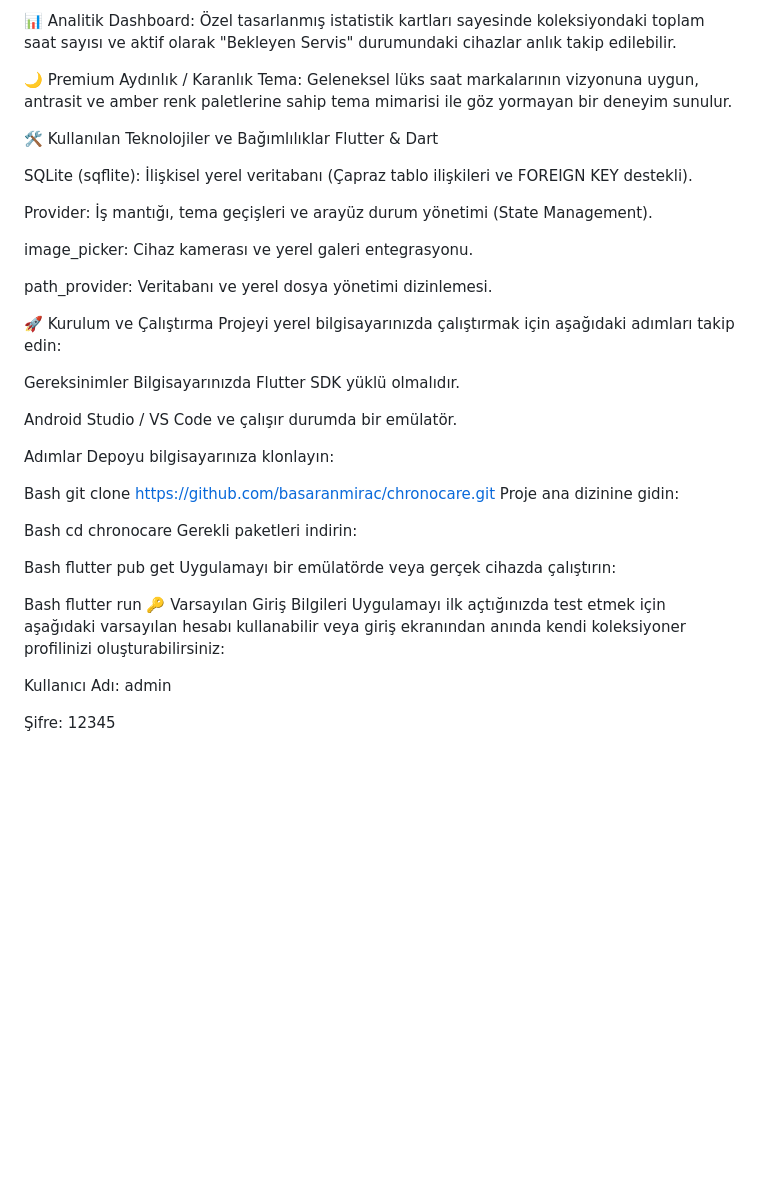
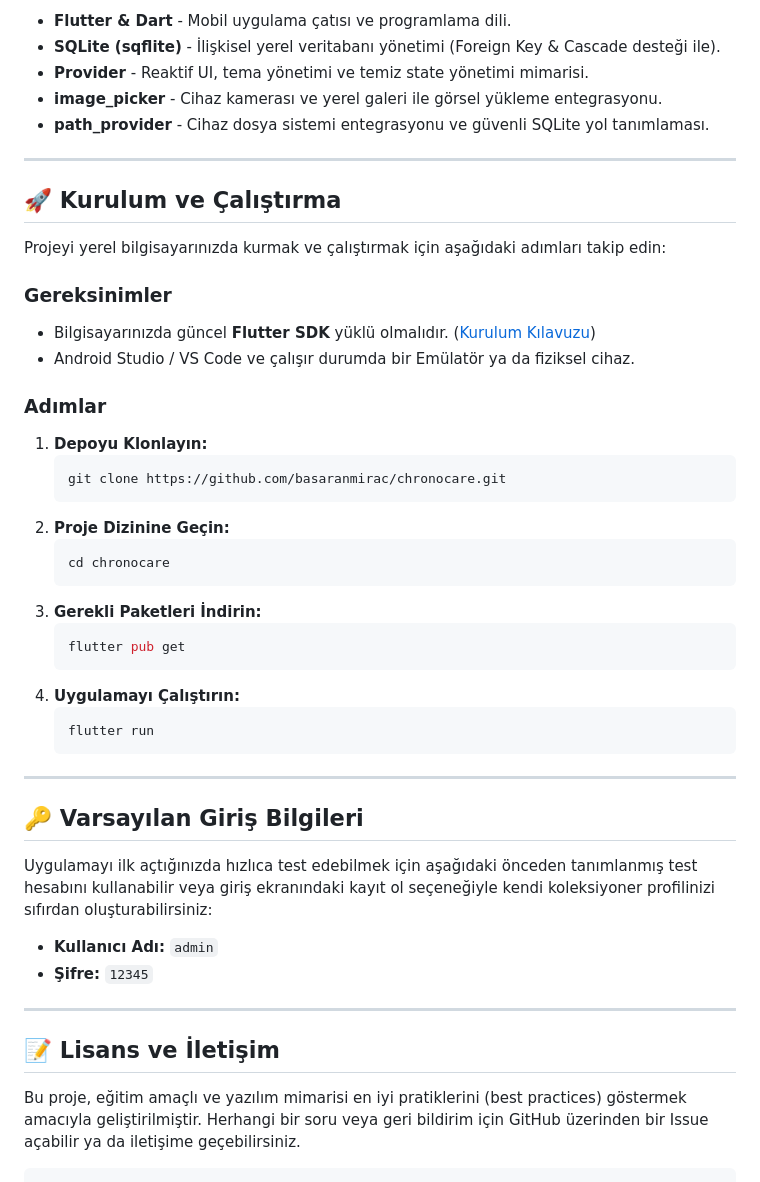
Before and after one commit to basaranmirac/chronocare, a Markdown page: README.md, the part around one of its changes. GitHub-like rendering; blank space fills up the shorter version.

````diff
--- a/README.md
+++ b/README.md
@@ -38,47 +55,52 @@ Presentation Layer (Sunum Katmanı): Kullanıcının etkileşime girdiği lüks
 
-📊 Analitik Dashboard: Özel tasarlanmış istatistik kartları sayesinde koleksiyondaki toplam saat sayısı ve aktif olarak "Bekleyen Servis" durumundaki cihazlar anlık takip edilebilir.
+*   **Flutter & Dart** - Mobil uygulama çatısı ve programlama dili.
+*   **SQLite (sqflite)** - İlişkisel yerel veritabanı yönetimi (Foreign Key & Cascade desteği ile).
+*   **Provider** - Reaktif UI, tema yönetimi ve temiz state yönetimi mimarisi.
+*   **image_picker** - Cihaz kamerası ve yerel galeri ile görsel yükleme entegrasyonu.
+*   **path_provider** - Cihaz dosya sistemi entegrasyonu ve güvenli SQLite yol tanımlaması.
 
-🌙 Premium Aydınlık / Karanlık Tema: Geleneksel lüks saat markalarının vizyonuna uygun, antrasit ve amber renk paletlerine sahip tema mimarisi ile göz yormayan bir deneyim sunulur.
+---
 
-🛠️ Kullanılan Teknolojiler ve Bağımlılıklar
-Flutter & Dart
+## 🚀 Kurulum ve Çalıştırma
 
-SQLite (sqflite): İlişkisel yerel veritabanı (Çapraz tablo ilişkileri ve FOREIGN KEY destekli).
+Projeyi yerel bilgisayarınızda kurmak ve çalıştırmak için aşağıdaki adımları takip edin:
 
-Provider: İş mantığı, tema geçişleri ve arayüz durum yönetimi (State Management).
+### Gereksinimler
+*   Bilgisayarınızda güncel **Flutter SDK** yüklü olmalıdır. ([Kurulum Kılavuzu](https://docs.flutter.dev/get-started/install))
+*   Android Studio / VS Code ve çalışır durumda bir Emülatör ya da fiziksel cihaz.
 
-image_picker: Cihaz kamerası ve yerel galeri entegrasyonu.
+### Adımlar
 
-path_provider: Veritabanı ve yerel dosya yönetimi dizinlemesi.
+1.  **Depoyu Klonlayın:**
+    ```bash
+    git clone https://github.com/basaranmirac/chronocare.git
+    ```
+2.  **Proje Dizinine Geçin:**
+    ```bash
+    cd chronocare
+    ```
+3.  **Gerekli Paketleri İndirin:**
+    ```bash
+    flutter pub get
+    ```
+4.  **Uygulamayı Çalıştırın:**
+    ```bash
+    flutter run
+    ```
 
-🚀 Kurulum ve Çalıştırma
-Projeyi yerel bilgisayarınızda çalıştırmak için aşağıdaki adımları takip edin:
+---
 
-Gereksinimler
-Bilgisayarınızda Flutter SDK yüklü olmalıdır.
+## 🔑 Varsayılan Giriş Bilgileri
 
-Android Studio / VS Code ve çalışır durumda bir emülatör.
+Uygulamayı ilk açtığınızda hızlıca test edebilmek için aşağıdaki önceden tanımlanmış test hesabını kullanabilir veya giriş ekranındaki kayıt ol seçeneğiyle kendi koleksiyoner profilinizi sıfırdan oluşturabilirsiniz:
 
-Adımlar
-Depoyu bilgisayarınıza klonlayın:
+*   **Kullanıcı Adı:** `admin`
+*   **Şifre:** `12345`
 
-Bash
-git clone https://github.com/basaranmirac/chronocare.git
-Proje ana dizinine gidin:
+---
 
-Bash
-cd chronocare
-Gerekli paketleri indirin:
+## 📝 Lisans ve İletişim
 
-Bash
-flutter pub get
-Uygulamayı bir emülatörde veya gerçek cihazda çalıştırın:
-
-Bash
-flutter run
-🔑 Varsayılan Giriş Bilgileri
-Uygulamayı ilk açtığınızda test etmek için aşağıdaki varsayılan hesabı kullanabilir veya giriş ekranından anında kendi koleksiyoner profilinizi oluşturabilirsiniz:
-
-Kullanıcı Adı: admin
-
-Şifre: 12345
+Bu proje, eğitim amaçlı ve yazılım mimarisi en iyi pratiklerini (best practices) göstermek amacıyla geliştirilmiştir.
+Herhangi bir soru veya geri bildirim için GitHub üzerinden bir Issue açabilir ya da iletişime geçebilirsiniz.
+```
````
Also changed, not shown: other parts of README.md (+38 -21 lines).
